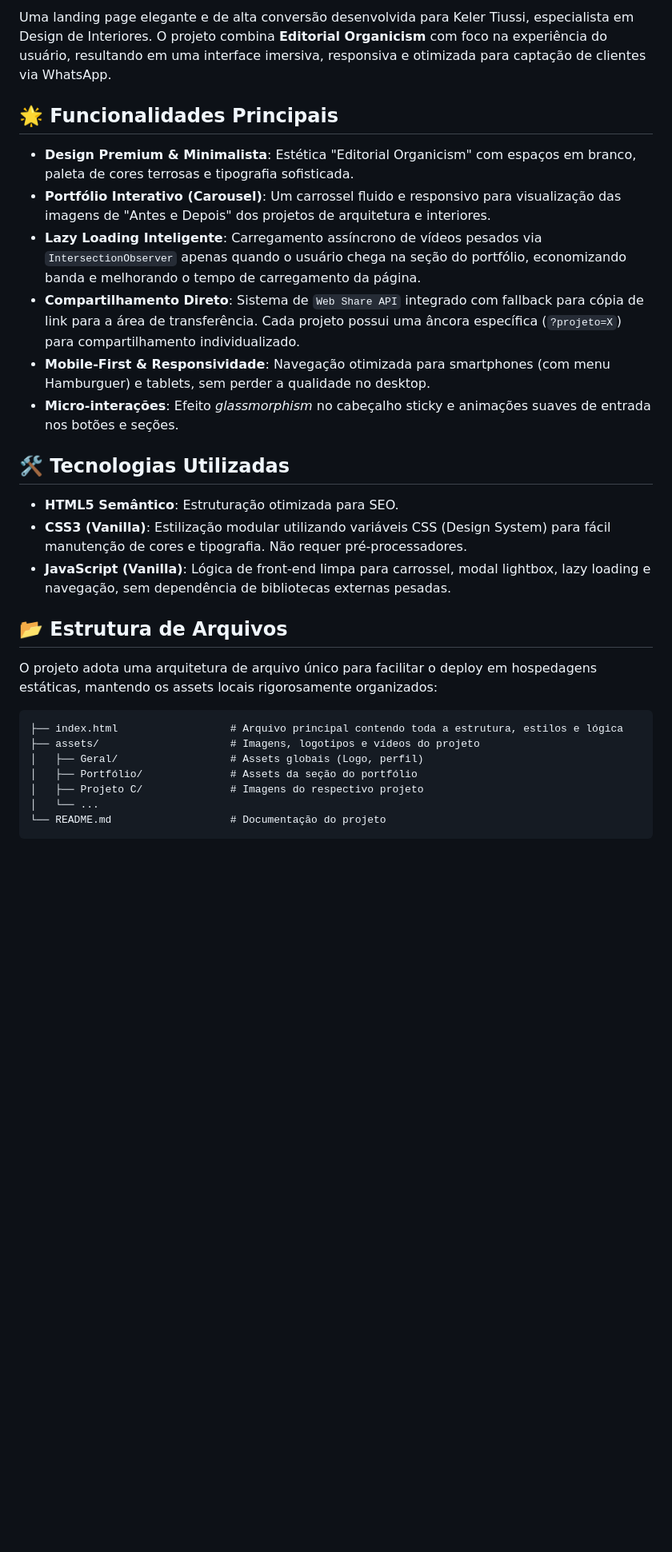
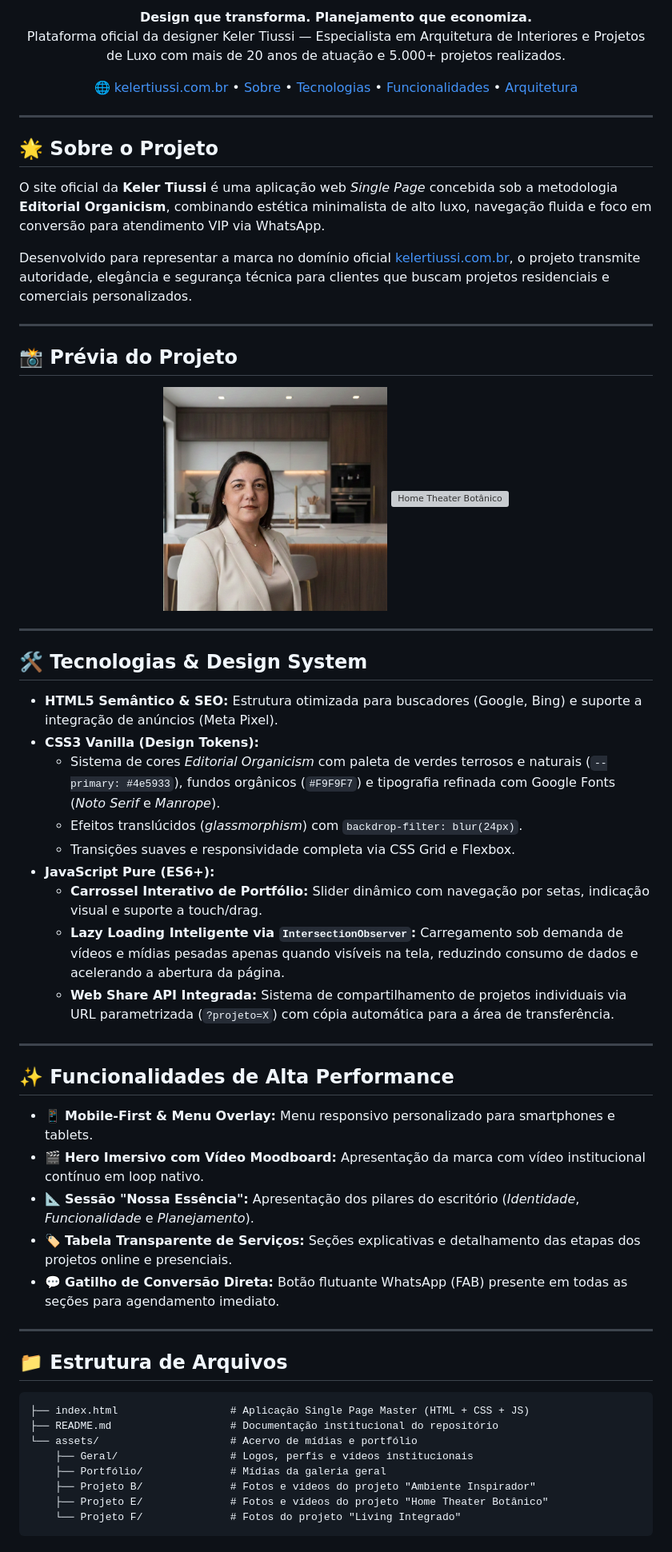
Before and after one commit to kauamath/Keler-Tiussi, a Markdown page: README.md, the part around one of its changes. Shown at 80% size. Rendered like a GitHub page; blank space fills up the shorter version; grey boxes are pictures that could not be loaded.

Commit message:
docs: atualiza README para versao institucional de alta apresentacao

````diff
--- a/README.md
+++ b/README.md
@@ -4,32 +6,70 @@
 
-Uma landing page elegante e de alta conversão desenvolvida para Keler Tiussi, especialista em Design de Interiores. O projeto combina **Editorial Organicism** com foco na experiência do usuário, resultando em uma interface imersiva, responsiva e otimizada para captação de clientes via WhatsApp.
+<p align="center">
+  <b>Design que transforma. Planejamento que economiza.</b><br>
+  Plataforma oficial da designer Keler Tiussi — Especialista em Arquitetura de Interiores e Projetos de Luxo com mais de 20 anos de atuação e 5.000+ projetos realizados.
+</p>
 
-## 🌟 Funcionalidades Principais
+<p align="center">
+  <a href="https://kelertiussi.com.br" target="_blank">🌐 kelertiussi.com.br</a> •
+  <a href="#-sobre-o-projeto">Sobre</a> •
+  <a href="#-tecnologias-e-design">Tecnologias</a> •
+  <a href="#-funcionalidades-de-alta-performance">Funcionalidades</a> •
+  <a href="#-estrutura-de-arquivos">Arquitetura</a>
+</p>
 
-- **Design Premium & Minimalista**: Estética "Editorial Organicism" com espaços em branco, paleta de cores terrosas e tipografia sofisticada.
-- **Portfólio Interativo (Carousel)**: Um carrossel fluido e responsivo para visualização das imagens de "Antes e Depois" dos projetos de arquitetura e interiores.
-- **Lazy Loading Inteligente**: Carregamento assíncrono de vídeos pesados via `IntersectionObserver` apenas quando o usuário chega na seção do portfólio, economizando banda e melhorando o tempo de carregamento da página.
-- **Compartilhamento Direto**: Sistema de `Web Share API` integrado com fallback para cópia de link para a área de transferência. Cada projeto possui uma âncora específica (`?projeto=X`) para compartilhamento individualizado.
-- **Mobile-First & Responsividade**: Navegação otimizada para smartphones (com menu Hamburguer) e tablets, sem perder a qualidade no desktop.
-- **Micro-interações**: Efeito *glassmorphism* no cabeçalho sticky e animações suaves de entrada nos botões e seções.
+---
 
-## 🛠️ Tecnologias Utilizadas
+## 🌟 Sobre o Projeto
 
-- **HTML5 Semântico**: Estruturação otimizada para SEO.
-- **CSS3 (Vanilla)**: Estilização modular utilizando variáveis CSS (Design System) para fácil manutenção de cores e tipografia. Não requer pré-processadores.
-- **JavaScript (Vanilla)**: Lógica de front-end limpa para carrossel, modal lightbox, lazy loading e navegação, sem dependência de bibliotecas externas pesadas.
+O site oficial da **Keler Tiussi** é uma aplicação web *Single Page* concebida sob a metodologia **Editorial Organicism**, combinando estética minimalista de alto luxo, navegação fluida e foco em conversão para atendimento VIP via WhatsApp.
 
-## 📂 Estrutura de Arquivos
+Desenvolvido para representar a marca no domínio oficial [kelertiussi.com.br](https://kelertiussi.com.br), o projeto transmite autoridade, elegância e segurança técnica para clientes que buscam projetos residenciais e comerciais personalizados.
 
-O projeto adota uma arquitetura de arquivo único para facilitar o deploy em hospedagens estáticas, mantendo os assets locais rigorosamente organizados:
+---
 
-```
-├── index.html                  # Arquivo principal contendo toda a estrutura, estilos e lógica
-├── assets/                     # Imagens, logotipos e vídeos do projeto
-│   ├── Geral/                  # Assets globais (Logo, perfil)
-│   ├── Portfólio/              # Assets da seção do portfólio
-│   ├── Projeto C/              # Imagens do respectivo projeto
-│   └── ...
-└── README.md                   # Documentação do projeto
+## 📸 Prévia do Projeto
+
+<p align="center">
+  <img src="assets/Geral/perfil-keler.jpg" alt="Keler Tiussi" width="280" style="border-radius: 12px; margin: 5px;">
+  <img src="assets/Projeto E/img1.jpeg" alt="Home Theater Botânico" width="280" style="border-radius: 12px; margin: 5px;">
+</p>
+
+---
+
+## 🛠️ Tecnologias & Design System
+
+- **HTML5 Semântico & SEO:** Estrutura otimizada para buscadores (Google, Bing) e suporte a integração de anúncios (Meta Pixel).
+- **CSS3 Vanilla (Design Tokens):**
+  - Sistema de cores *Editorial Organicism* com paleta de verdes terrosos e naturais (`--primary: #4e5933`), fundos orgânicos (`#F9F9F7`) e tipografia refinada com Google Fonts (*Noto Serif* e *Manrope*).
+  - Efeitos translúcidos (*glassmorphism*) com `backdrop-filter: blur(24px)`.
+  - Transições suaves e responsividade completa via CSS Grid e Flexbox.
+- **JavaScript Pure (ES6+):**
+  - **Carrossel Interativo de Portfólio:** Slider dinâmico com navegação por setas, indicação visual e suporte a touch/drag.
+  - **Lazy Loading Inteligente via `IntersectionObserver`:** Carregamento sob demanda de vídeos e mídias pesadas apenas quando visíveis na tela, reduzindo consumo de dados e acelerando a abertura da página.
+  - **Web Share API Integrada:** Sistema de compartilhamento de projetos individuais via URL parametrizada (`?projeto=X`) com cópia automática para a área de transferência.
+
+---
+
+## ✨ Funcionalidades de Alta Performance
+
+- 📱 **Mobile-First & Menu Overlay:** Menu responsivo personalizado para smartphones e tablets.
+- 🎬 **Hero Imersivo com Vídeo Moodboard:** Apresentação da marca com vídeo institucional contínuo em loop nativo.
+- 📐 **Sessão "Nossa Essência":** Apresentação dos pilares do escritório (*Identidade*, *Funcionalidade* e *Planejamento*).
+- 🏷️ **Tabela Transparente de Serviços:** Seções explicativas e detalhamento das etapas dos projetos online e presenciais.
+- 💬 **Gatilho de Conversão Direta:** Botão flutuante WhatsApp (FAB) presente em todas as seções para agendamento imediato.
+
+---
+
+## 📁 Estrutura de Arquivos
+
+```text
+├── index.html                  # Aplicação Single Page Master (HTML + CSS + JS)
+├── README.md                   # Documentação institucional do repositório
+└── assets/                     # Acervo de mídias e portfólio
+    ├── Geral/                  # Logos, perfis e vídeos institucionais
+    ├── Portfólio/              # Mídias da galeria geral
+    ├── Projeto B/              # Fotos e vídeos do projeto "Ambiente Inspirador"
+    ├── Projeto E/              # Fotos e vídeos do projeto "Home Theater Botânico"
+    └── Projeto F/              # Fotos do projeto "Living Integrado"
 ```
 
````
Also changed, not shown: other parts of README.md (+8 -23 lines).
